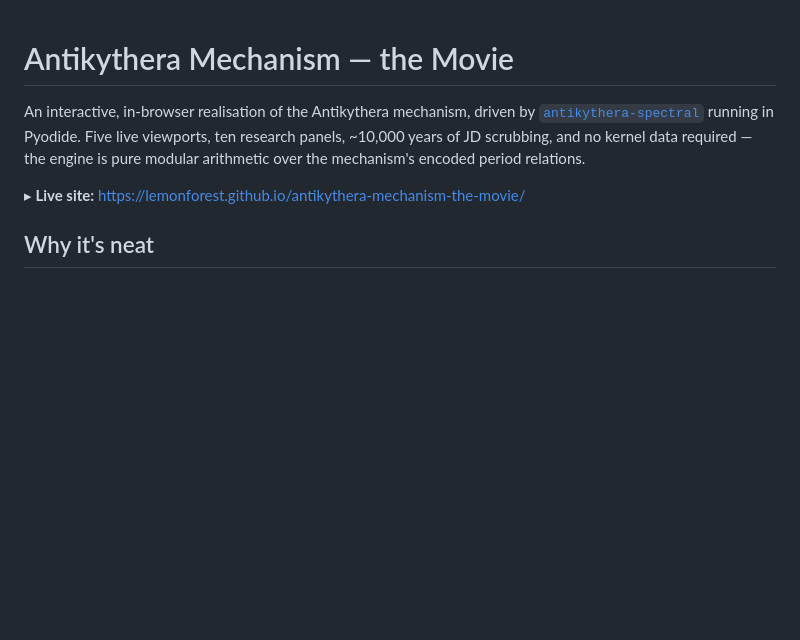
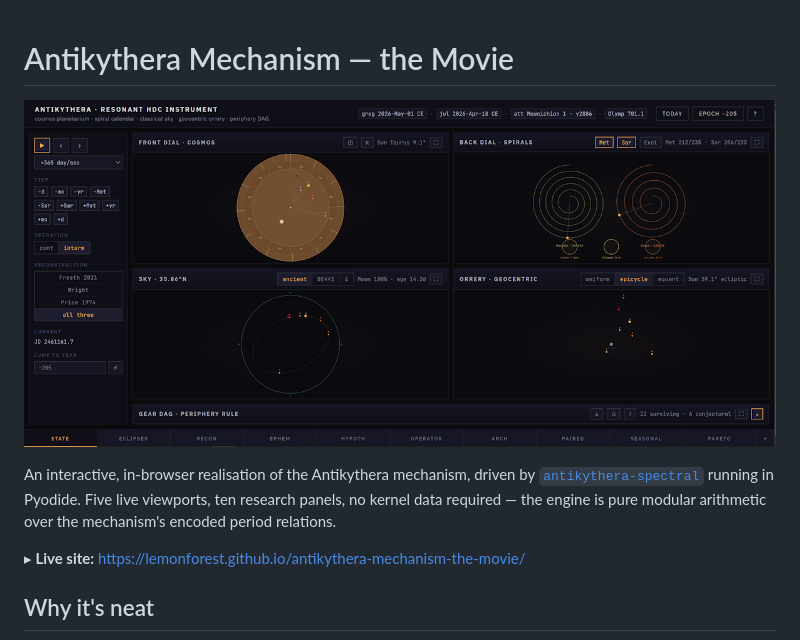
Before and after one commit to lemonforest/antikythera-mechanism-the-movie, a Markdown page: README.md, the part around the change. Drawn GitHub-style; pictures changed too: antikythera-mechanism-the-movie.PNG (added); blank space fills up the shorter version.

```diff
--- a/README.md
+++ b/README.md
@@ -1,10 +1,12 @@
 # Antikythera Mechanism — the Movie
+
+[![Antikythera Mechanism — the Movie](antikythera-mechanism-the-movie.PNG)](https://lemonforest.github.io/antikythera-mechanism-the-movie/)
 
 An interactive, in-browser realisation of the Antikythera mechanism, driven by
 [`antikythera-spectral`](https://pypi.org/project/antikythera-spectral/) running in
-Pyodide. Five live viewports, ten research panels, ~10,000 years of JD scrubbing,
-and no kernel data required — the engine is pure modular arithmetic over the
-mechanism's encoded period relations.
+Pyodide. Five live viewports, ten research panels, no kernel data required —
+the engine is pure modular arithmetic over the mechanism's encoded period
+relations.
 
 ▸ **Live site:** <https://lemonforest.github.io/antikythera-mechanism-the-movie/>
 
```
Also changed, not shown: 2 other files.
